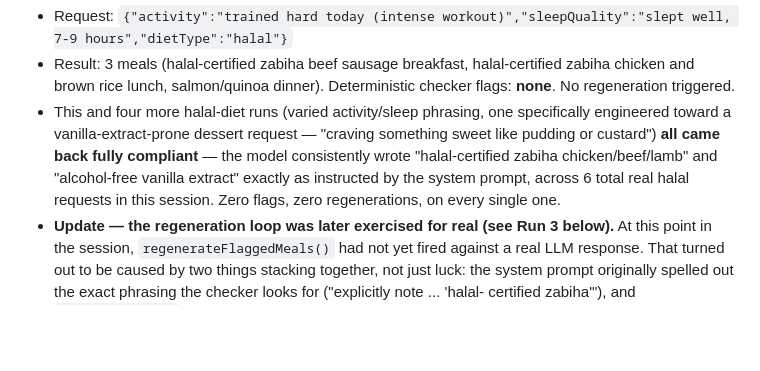
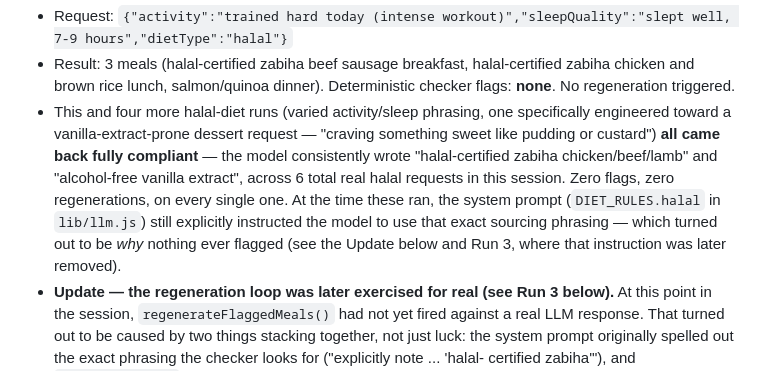
Before and after one commit to MakhmudSD/halal-meal-planner, a Markdown page: SUBMISSION.md, the part around the change. Drawn GitHub-style; blank space fills up the shorter version.

Commit message:
Fix tense mismatch in SUBMISSION.md Run 1: clarify the system prompt that produced those clean runs was later changed (see Run 3)

```diff
--- a/SUBMISSION.md
+++ b/SUBMISSION.md
@@ -35,9 +35,11 @@ became the shipped default. See ARCHITECTURE.md for the full reasoning.
 - This and four more halal-diet runs (varied activity/sleep phrasing, one specifically engineered
   toward a vanilla-extract-prone dessert request — "craving something sweet like pudding or
   custard") **all came back fully compliant** — the model consistently wrote "halal-certified
-  zabiha chicken/beef/lamb" and "alcohol-free vanilla extract" exactly as instructed by the system
-  prompt, across 6 total real halal requests in this session. Zero flags, zero regenerations, on
-  every single one.
+  zabiha chicken/beef/lamb" and "alcohol-free vanilla extract", across 6 total real halal requests
+  in this session. Zero flags, zero regenerations, on every single one. At the time these ran, the
+  system prompt (`DIET_RULES.halal` in `lib/llm.js`) still explicitly instructed the model to use
+  that exact sourcing phrasing — which turned out to be *why* nothing ever flagged (see the Update
+  below and Run 3, where that instruction was later removed).
 - **Update — the regeneration loop was later exercised for real (see Run 3 below).** At this point
   in the session, `regenerateFlaggedMeals()` had not yet fired against a real LLM response. That
   turned out to be caused by two things stacking together, not just luck: the system prompt
```
